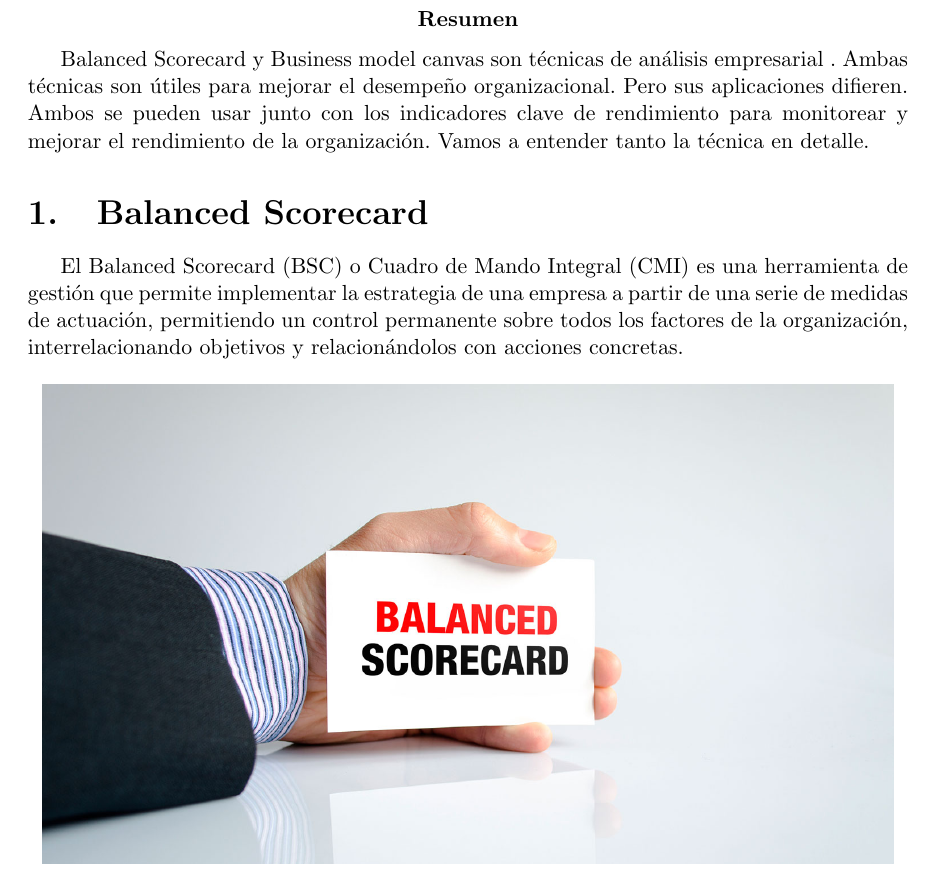
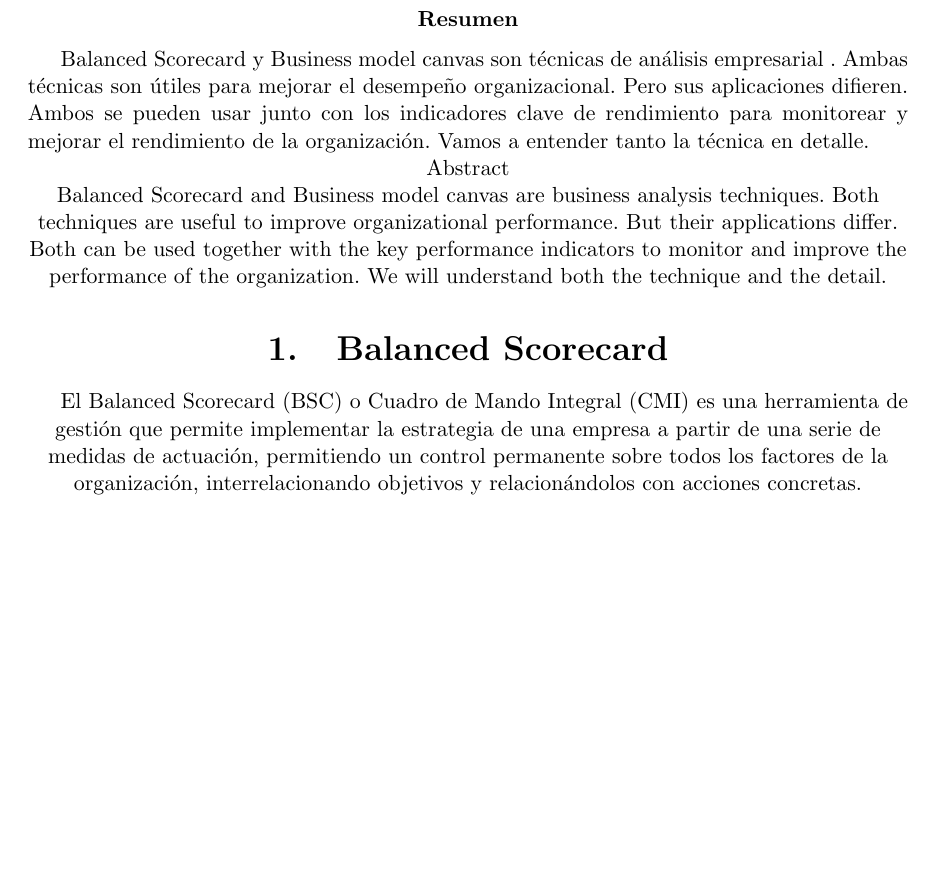
Before and after one commit to perez10/TRABAJO-FINAL-UNIDAD-I-, a LaTeX document (Trabajo-Final-U-I.tex, which reads Secciones/Actividad01.tex): part of page 3 of 9 before the commit and part of page 3 of 8 after it, cut so that both start at the same text, the shorter picture padded with empty space. Compiled offline with pdfLaTeX.

Commit message:
Update Actividad01.tex

```diff
--- a/Secciones/Actividad01.tex
+++ b/Secciones/Actividad01.tex
@@ -1,6 +1,9 @@
 
 \begin{document}
 \abstract{Balanced Scorecard y Business model canvas son técnicas de análisis empresarial . Ambas técnicas son útiles para mejorar el desempeño organizacional. Pero sus aplicaciones difieren. Ambos se pueden usar junto con los indicadores clave de rendimiento para monitorear y mejorar el rendimiento de la organización. Vamos a entender tanto la técnica en detalle.}
+
+\centering Abstract\\
+Balanced Scorecard and Business model canvas are business analysis techniques. Both techniques are useful to improve organizational performance. But their applications differ. Both can be used together with the key performance indicators to monitor and improve the performance of the organization. We will understand both the technique and the detail.
 
 \section{Balanced Scorecard}
 \item{El Balanced Scorecard (BSC) o Cuadro de Mando Integral (CMI) es una herramienta de gestión que permite implementar la estrategia de una empresa a partir de una serie de medidas de actuación, permitiendo un control permanente sobre todos los factores de la organización, interrelacionando objetivos y relacionándolos con acciones concretas.}
```
